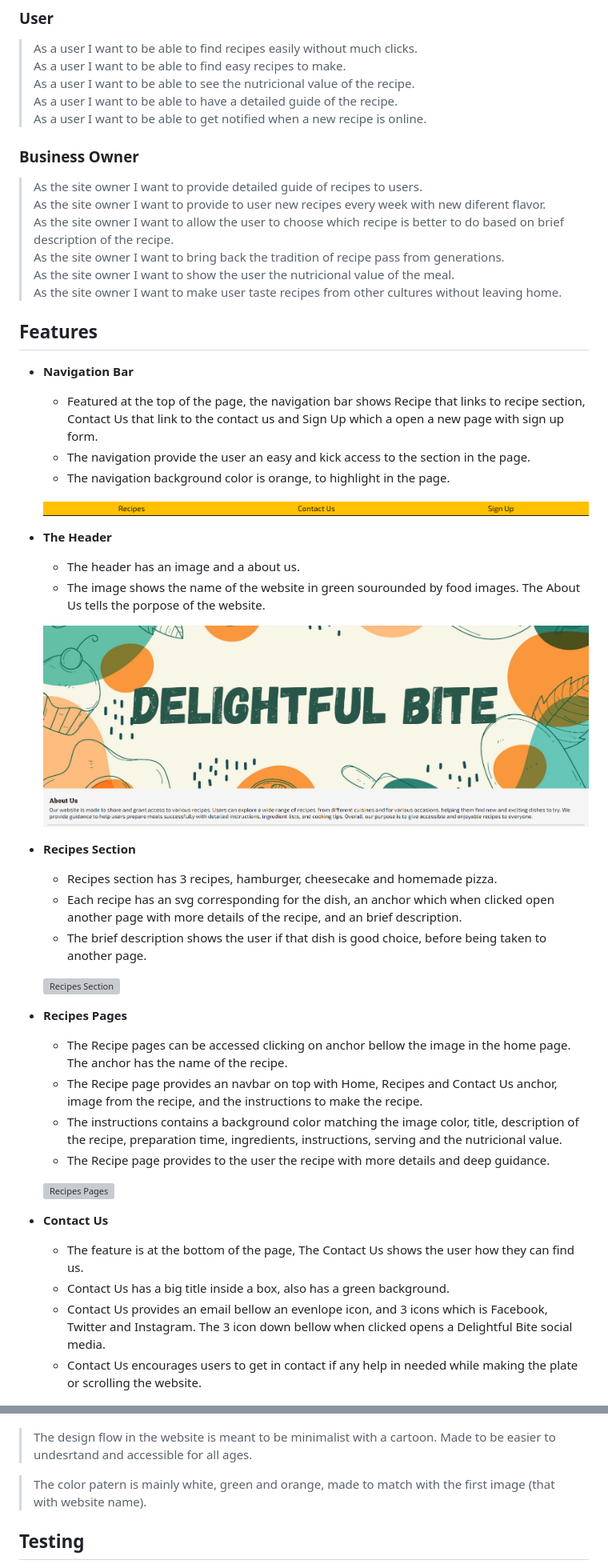
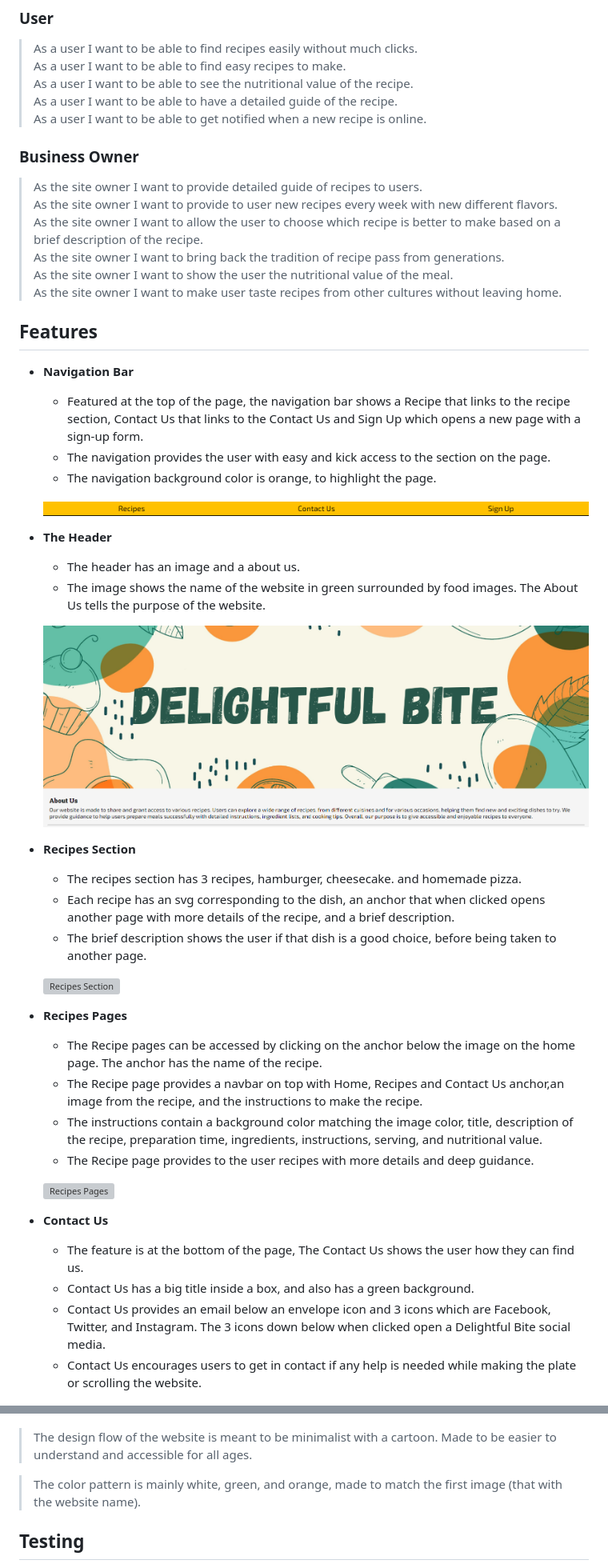
Before and after one commit to Jonatas-01/delightful-bite, a Markdown page: README.md, 2 parts joined by grey strips. Shown: that part at 80% size. GitHub-like rendering; grey boxes are pictures that could not be loaded.

Commit message:
grammar check on readme doc

```diff
--- a/README.md
+++ b/README.md
@@ -11,58 +11,58 @@ The user will be able to see our brief description of the recipe on the homepage
 ### User
 > As a user I want to be able to find recipes easily without much clicks.
 > As a user I want to be able to find easy recipes to make.
-> As a user I want to be able to see the nutricional value of the recipe.
+> As a user I want to be able to see the nutritional value of the recipe.
 > As a user I want to be able to have a detailed guide of the recipe.
 > As a user I want to be able to get notified when a new recipe is online.
 
 ### Business Owner
 >As the site owner I want to provide detailed guide of recipes to users.
->As the site owner I want to provide to user new recipes every week with new diferent flavor.
->As the site owner I want to allow the user to choose which recipe is better to do based on brief   description of the recipe.
+>As the site owner I want to provide to user new recipes every week with new different flavors.
+>As the site owner I want to allow the user to choose which recipe is better to make based on a brief   description of the recipe.
 >As the site owner I want to bring back the tradition of recipe pass from generations.
->As the site owner I want to show the user the nutricional value of the meal.
+>As the site owner I want to show the user the nutritional value of the meal.
 >As the site owner I want to make user taste recipes from other cultures without leaving home.
 
 ## Features
 
 - __Navigation Bar__
 
-    - Featured at the top of the page, the navigation bar shows Recipe that links to recipe section, Contact Us that link to the contact us and Sign Up which a open a new page with sign up form.
-    - The navigation provide the user an easy and kick access to the section in the page.
-    - The navigation background color is orange, to highlight in the page.
+    - Featured at the top of the page, the navigation bar shows a Recipe that links to the recipe section, Contact Us that links to the Contact Us and Sign Up which opens a new page with a sign-up form.
+    - The navigation provides the user with easy and kick access to the section on the page.
+    - The navigation background color is orange, to highlight the page.
 
     ![Nav Bar](https://github.com/Jonatas-01/delightful-bite/blob/main/assets/media/readme-img/navbar.png)
 
 - __The Header__
 
     - The header has an image and a about us.
-    - The image shows the name of the website in green sourounded by food images. The About Us tells the porpose of the website.
+    - The image shows the name of the website in green surrounded by food images. The About Us tells the purpose of the website.
 
     ![Header](https://github.com/Jonatas-01/delightful-bite/blob/main/assets/media/readme-img/header.png)
 
 - __Recipes Section__
 
-    - Recipes section has 3 recipes, hamburger, cheesecake and homemade pizza.
-    - Each recipe has an svg corresponding for the dish, an anchor which when clicked open another page with more details of the recipe, and an brief description.
-    - The brief description shows the user if that dish is good choice, before being taken to another page.
+    - The recipes section has 3 recipes, hamburger, cheesecake. and homemade pizza.
+    - Each recipe has an svg corresponding to the dish, an anchor that when clicked opens another page with more details of the recipe, and a brief description.
+    - The brief description shows the user if that dish is a good choice, before being taken to another page.
 
     ![Recipes Section](https://github.com/Jonatas-01/delightful-bite/blob/main/assets/media/readme-img/recipe-section.png)
 
 - __Recipes Pages__
 
-    - The Recipe pages can be accessed clicking on anchor bellow the image in the home page. The anchor has the name of the recipe.
-    - The Recipe page provides an navbar on top with Home, Recipes and Contact Us anchor, image from the recipe, and the instructions to make the recipe.
-    - The instructions contains a background color matching the image color, title, description of the recipe, preparation time, ingredients, instructions, serving and the nutricional value.
-    - The Recipe page provides to the user the recipe with more details and deep guidance.
+    - The Recipe pages can be accessed by clicking on the anchor below the image on the home page. The anchor has the name of the recipe.
+    - The Recipe page provides a navbar on top with Home, Recipes and Contact Us anchor,an image from the recipe, and the instructions to make the recipe.
+    - The instructions contain a background color matching the image color, title, description of the recipe, preparation time, ingredients, instructions, serving, and nutritional value.
+    - The Recipe page provides to the user recipes with more details and deep guidance.
 
     ![Recipes Pages](https://github.com/Jonatas-01/delightful-bite/blob/main/assets/media/readme-img/recipe-page.png)
 
 - __Contact Us__
 
     - The feature is at the bottom of the page, The Contact Us shows the user how they can find us.
-    - Contact Us has a big title inside a box, also has a green background.
-    - Contact Us provides an email bellow an evenlope icon, and 3 icons which is Facebook, Twitter and Instagram. The 3 icon down bellow when clicked opens a Delightful Bite social media.
-    - Contact Us encourages users to get in contact if any help in needed while making the plate or scrolling the website.
+    - Contact Us has a big title inside a box, and also has a green background.
+    - Contact Us provides an email below an envelope icon and 3 icons which are Facebook, Twitter, and Instagram. The 3 icons down below when clicked open a Delightful Bite social media.
+    - Contact Us encourages users to get in contact if any help is needed while making the plate or scrolling the website.
 
 
     ![Contact Us](https://github.com/Jonatas-01/delightful-bite/blob/main/assets/media/readme-img/contact-us.png)
@@ -96,9 +96,9 @@ The user will be able to see our brief description of the recipe on the homepage
 
 ![Mobile Wireframe part2](https://github.com/Jonatas-01/delightful-bite/blob/main/assets/media/readme-img/homepage-mobilepart2.png)
 
-> The design flow in the website is meant to be minimalist with a cartoon. Made to be easier to undesrtand and accessible for all ages.
+> The design flow of the website is meant to be minimalist with a cartoon. Made to be easier to understand and accessible for all ages.
 
-> The color patern is mainly white, green and orange, made to match with the first image (that with website name).
+> The color pattern is mainly white, green, and orange, made to match the first image (that with the website name).
 
 ## Testing
 
```
Also changed, not shown: other parts of README.md (+10 -10 lines).
